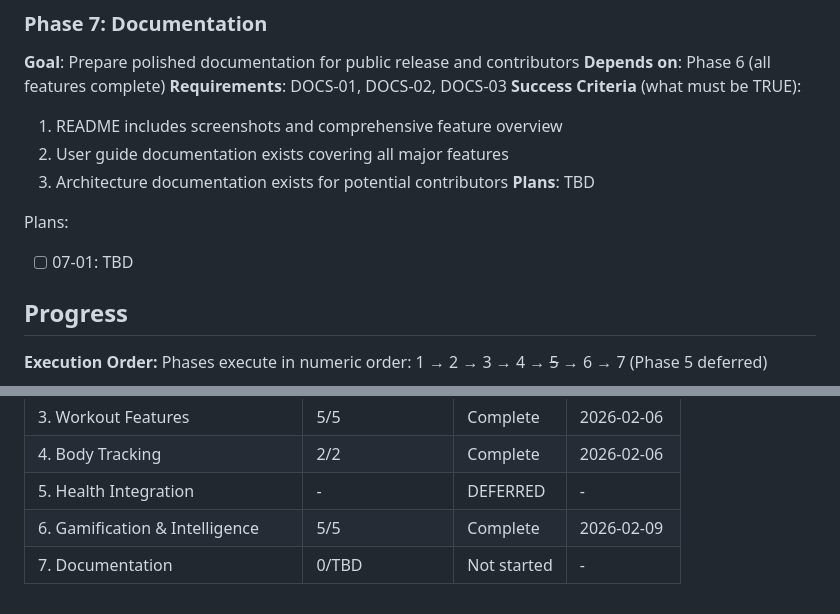
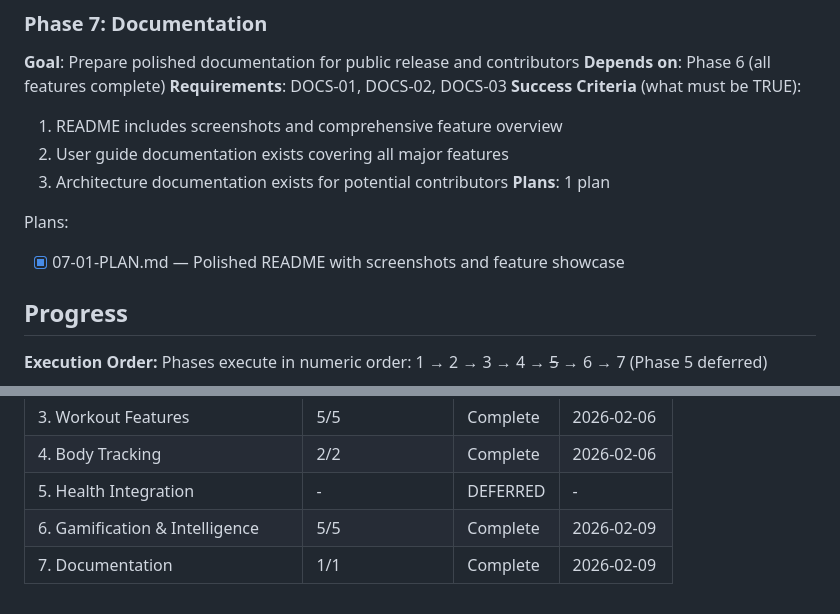
Before and after one commit to JesperMorais/LagomStronk, a Markdown page: .planning/ROADMAP.md, 2 parts joined by grey strips. Rendered like a GitHub page.

```diff
--- a/.planning/ROADMAP.md
+++ b/.planning/ROADMAP.md
@@ -151,10 +151,10 @@ Plans:
   1. README includes screenshots and comprehensive feature overview
   2. User guide documentation exists covering all major features
   3. Architecture documentation exists for potential contributors
-**Plans**: TBD
+**Plans**: 1 plan
 
 Plans:
-- [ ] 07-01: TBD
+- [x] 07-01-PLAN.md — Polished README with screenshots and feature showcase
 
 ## Progress
 
@@ -169,4 +169,4 @@ Phases execute in numeric order: 1 → 2 → 3 → 4 → ~~5~~ → 6 → 7 (Phas
 | 4. Body Tracking | 2/2 | Complete | 2026-02-06 |
 | 5. Health Integration | - | DEFERRED | - |
 | 6. Gamification & Intelligence | 5/5 | Complete | 2026-02-09 |
-| 7. Documentation | 0/TBD | Not started | - |
+| 7. Documentation | 1/1 | Complete | 2026-02-09 |
```
Also changed, not shown: other parts of .planning/ROADMAP.md (+1 -1 lines), .planning/REQUIREMENTS.md (+20 -20 lines), .planning/STATE.md (+15 -13 lines).
